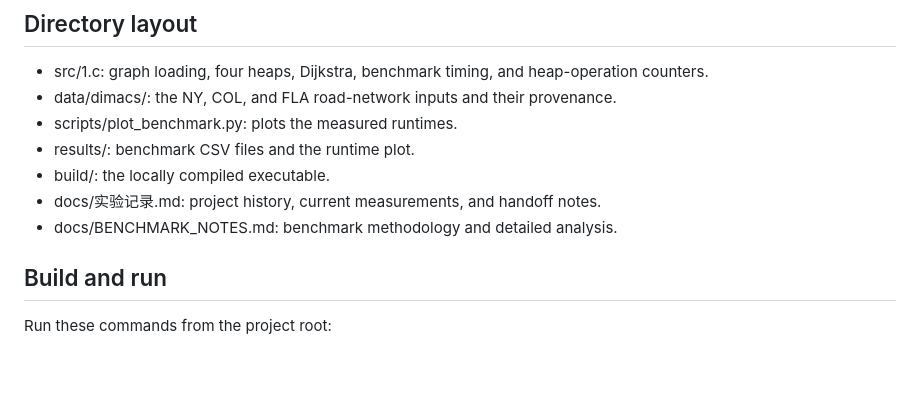
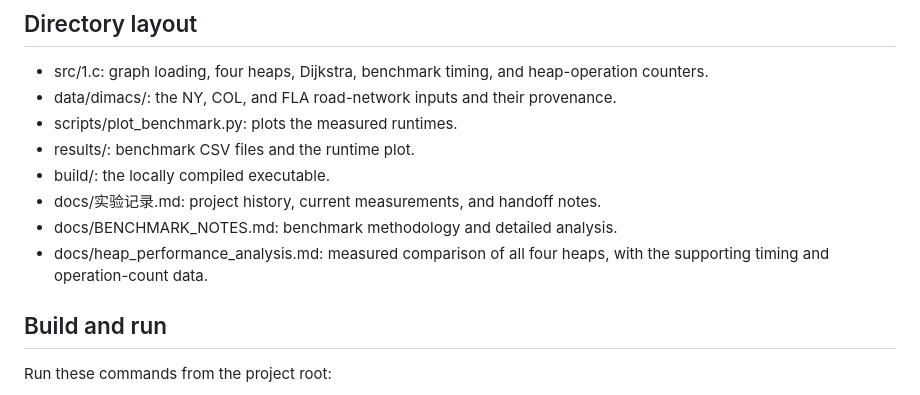
Before and after one commit to Obladi0617/ads_project2_ylb, a Markdown page: README.md, the part around the change. Drawn GitHub-style; blank space fills up the shorter version.

Commit message:
Add four-heap performance analysis

```diff
--- a/README.md
+++ b/README.md
@@ -18,6 +18,7 @@ The implementation is written in C style in src/1.c and uses only standard C hea
 - build/: the locally compiled executable.
 - docs/实验记录.md: project history, current measurements, and handoff notes.
 - docs/BENCHMARK_NOTES.md: benchmark methodology and detailed analysis.
+- docs/heap_performance_analysis.md: measured comparison of all four heaps, with the supporting timing and operation-count data.
 
 ## Build and run
 
```
Also changed, not shown: docs/heap_performance_analysis.md (added, +172 -0 lines).
